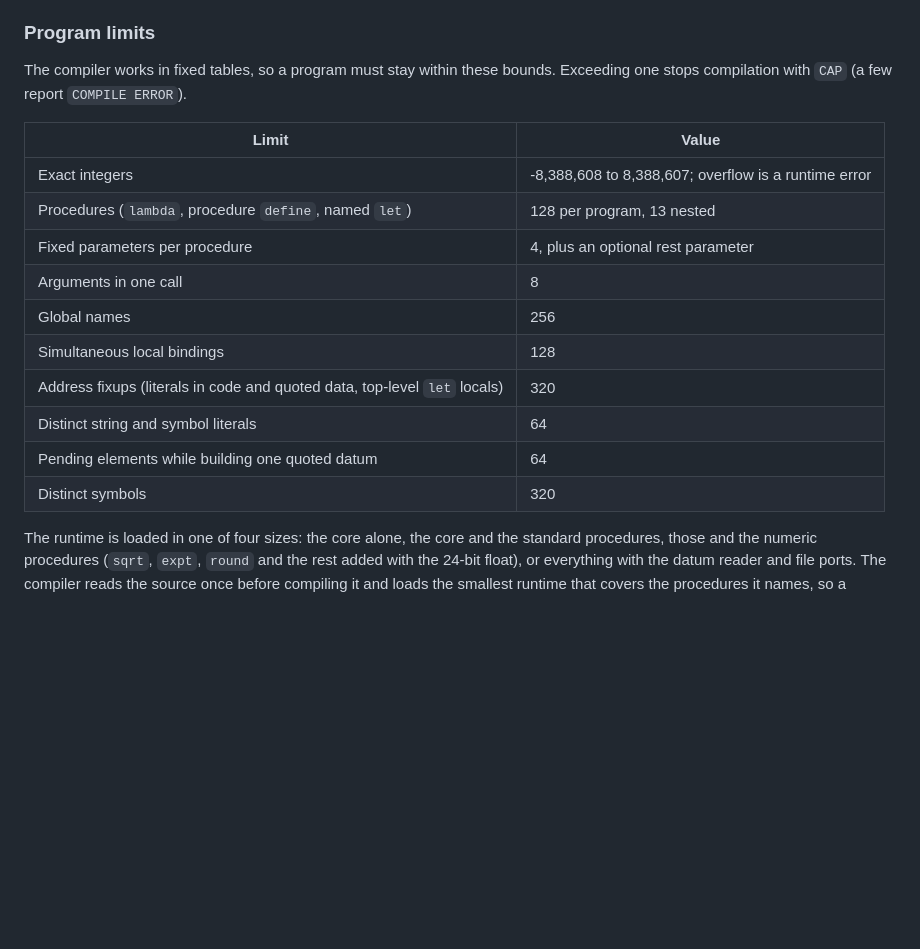
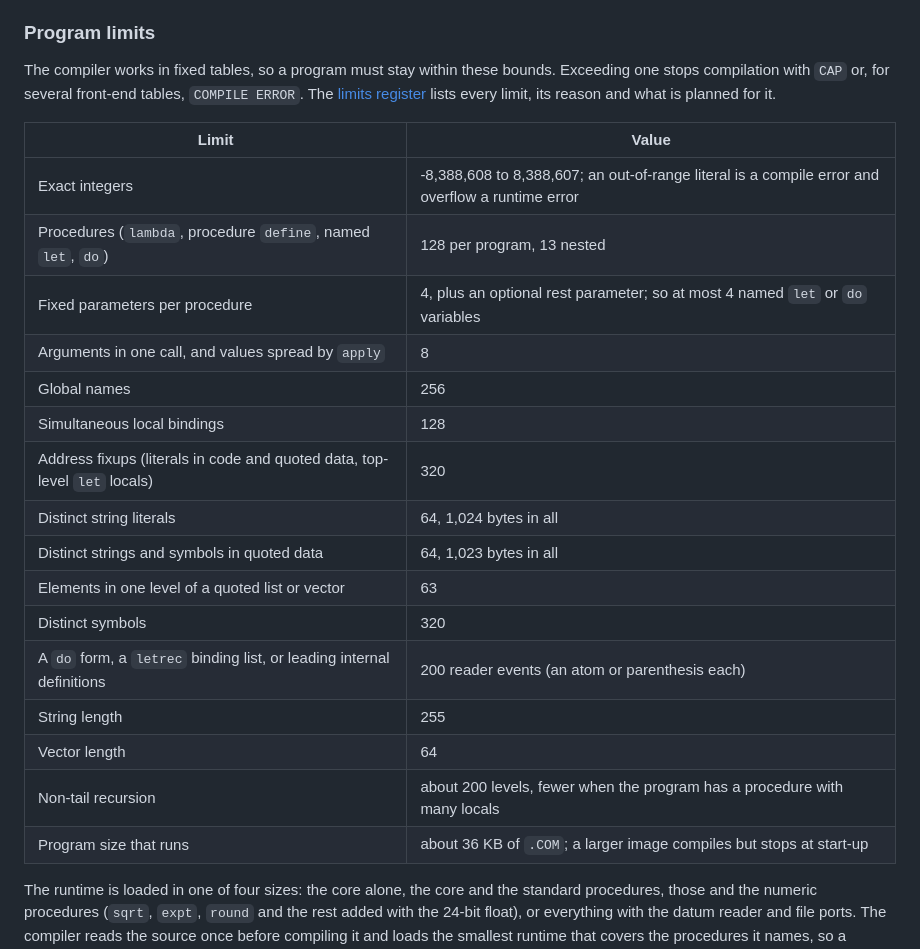
Before and after one commit to jhlagado/Skate, a Markdown page: README.md, the part around the change. GitHub-like rendering; blank space fills up the shorter version.

Commit message:
Add a limits register

```diff
--- a/README.md
+++ b/README.md
@@ -108,21 +108,28 @@ output, prompting and stream copying with explicit ports.
 ### Program limits
 
 The compiler works in fixed tables, so a program must stay within these
-bounds. Exceeding one stops compilation with `CAP` (a few report
-`COMPILE ERROR`).
+bounds. Exceeding one stops compilation with `CAP` or, for several front-end
+tables, `COMPILE ERROR`. The [limits register](docs/limits.md) lists every
+limit, its reason and what is planned for it.
 
 | Limit | Value |
 | --- | --- |
-| Exact integers | -8,388,608 to 8,388,607; overflow is a runtime error |
-| Procedures (`lambda`, procedure `define`, named `let`) | 128 per program, 13 nested |
-| Fixed parameters per procedure | 4, plus an optional rest parameter |
-| Arguments in one call | 8 |
+| Exact integers | -8,388,608 to 8,388,607; an out-of-range literal is a compile error and overflow a runtime error |
+| Procedures (`lambda`, procedure `define`, named `let`, `do`) | 128 per program, 13 nested |
+| Fixed parameters per procedure | 4, plus an optional rest parameter; so at most 4 named `let` or `do` variables |
+| Arguments in one call, and values spread by `apply` | 8 |
 | Global names | 256 |
 | Simultaneous local bindings | 128 |
 | Address fixups (literals in code and quoted data, top-level `let` locals) | 320 |
-| Distinct string and symbol literals | 64 |
-| Pending elements while building one quoted datum | 64 |
+| Distinct string literals | 64, 1,024 bytes in all |
+| Distinct strings and symbols in quoted data | 64, 1,023 bytes in all |
+| Elements in one level of a quoted list or vector | 63 |
 | Distinct symbols | 320 |
+| A `do` form, a `letrec` binding list, or leading internal definitions | 200 reader events (an atom or parenthesis each) |
+| String length | 255 |
+| Vector length | 64 |
+| Non-tail recursion | about 200 levels, fewer when the program has a procedure with many locals |
+| Program size that runs | about 36 KB of `.COM`; a larger image compiles but stops at start-up |
 
 The runtime is loaded in one of four sizes: the core alone, the core and the
 standard procedures, those and the numeric procedures (`sqrt`, `expt`,
```
Also changed, not shown: docs/limits.md (added, +292 -0 lines).
